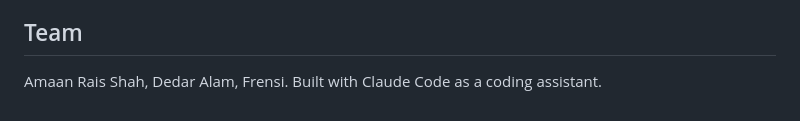
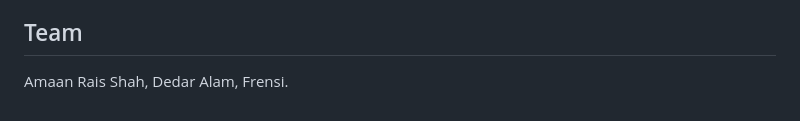
Before and after one commit to Amaanrais/rxai-memory, a Markdown page: README.md, the part around the change. GitHub-like rendering.

Commit message:
README: team line

```diff
--- a/README.md
+++ b/README.md
@@ -103,4 +103,4 @@ streamlit run app.py --server.address localhost           # the demo app (never
 
 ## Team
 
-Amaan Rais Shah, Dedar Alam, Frensi. Built with Claude Code as a coding assistant.
+Amaan Rais Shah, Dedar Alam, Frensi.
```
